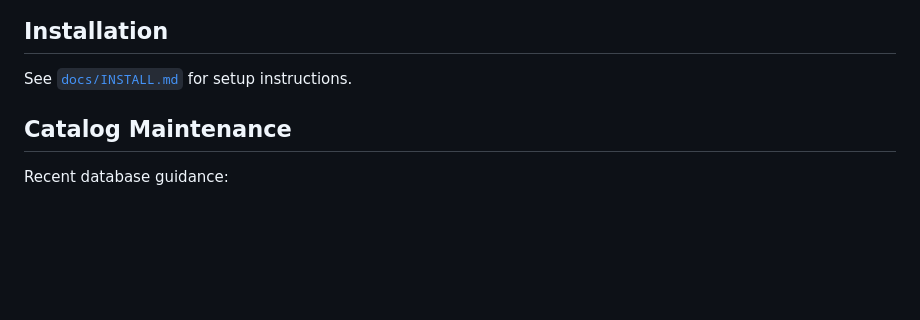
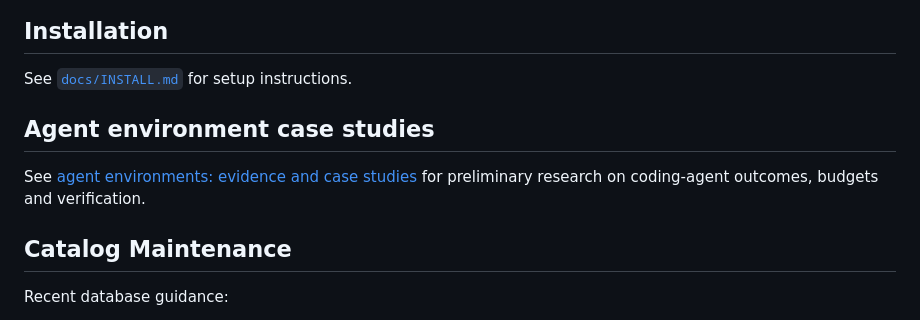
Before and after one commit to johnnyicon/halo-halo-patterns, a Markdown page: README.md, the part around the change. GitHub-like rendering; blank space fills up the shorter version.

Commit message:
docs: add sanitized Copilot delivery and usage case study

```diff
--- a/README.md
+++ b/README.md
@@ -24,6 +24,11 @@ A collection of reusable patterns, troubleshooting guides, and debugging cases t
 ## Installation
 
 See [`docs/INSTALL.md`](docs/INSTALL.md) for setup instructions.
+
+## Agent environment case studies
+
+See [agent environments: evidence and case studies](docs/agent-harnesses/README.md)
+for preliminary research on coding-agent outcomes, budgets and verification.
 
 ## Catalog Maintenance
 
```
Also changed, not shown: docs/agent-harnesses/README.md (added, +28 -0 lines), docs/agent-harnesses/copilot-research-app-case-2026-11.md (added, +108 -0 lines).
